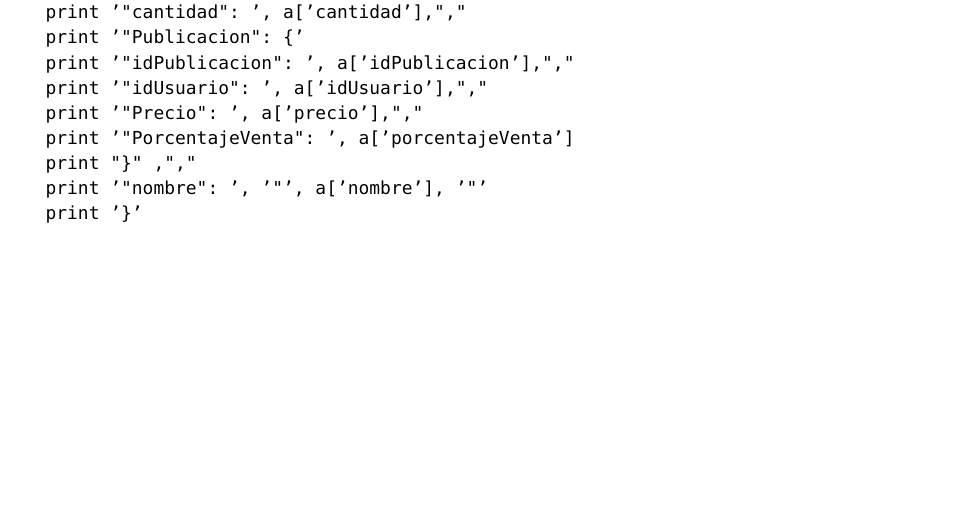
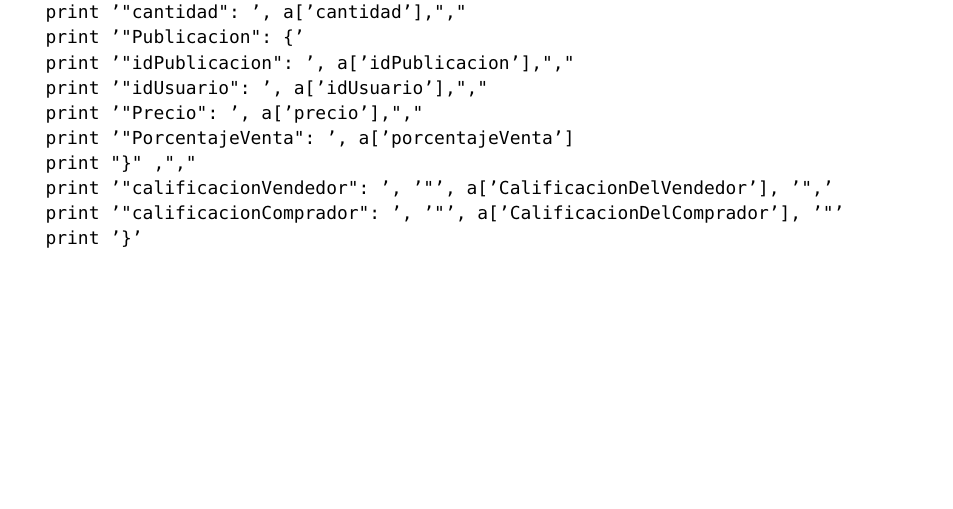
Before and after one commit to mcaravario/bd-tps, a LaTeX document (tp2/informe/tex/informe.tex): part of page 4 of 7, cut so that both start at the same text. Compiled offline with pdfLaTeX.

Commit message:
parser compra en el informe

```diff
--- a/tp2/informe/tex/informe.tex
+++ b/tp2/informe/tex/informe.tex
@@ -337,7 +337,8 @@ for a in data:
   print '"Precio": ', a['precio'],","
   print '"PorcentajeVenta": ', a['porcentajeVenta']
   print "}" ,","
-  print '"nombre": ', '"', a['nombre'], '"'
+  print '"calificacionVendedor": ', '"', a['CalificacionDelVendedor'], '",'
+  print '"calificacionComprador": ', '"', a['CalificacionDelComprador'], '"'
   print '}'
 
 \end{verbatim}
```
